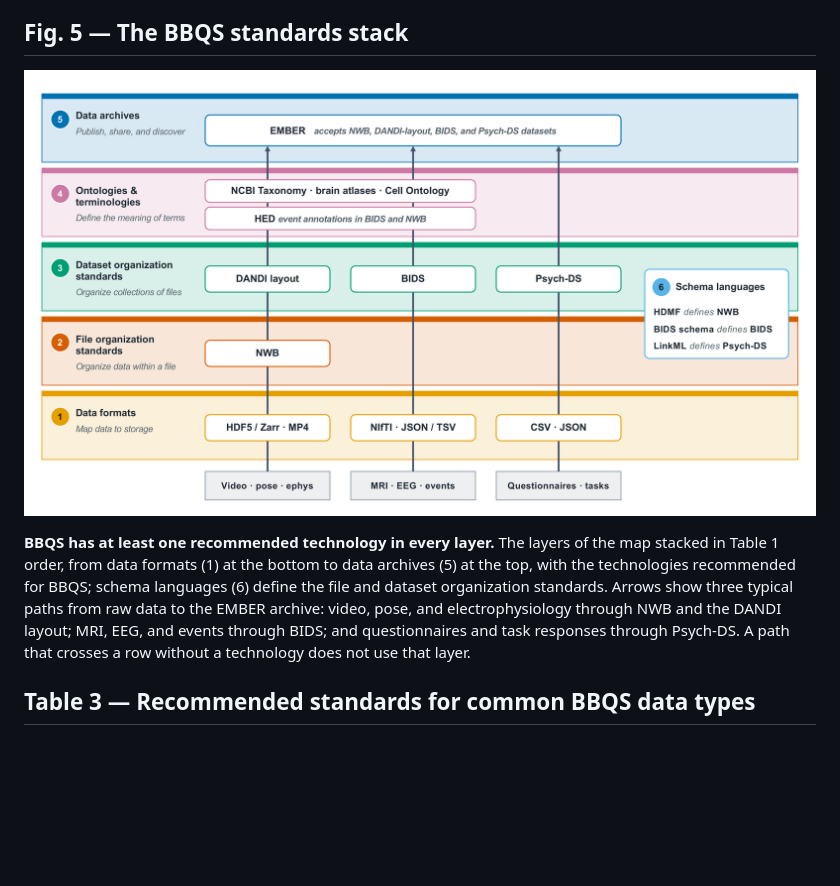
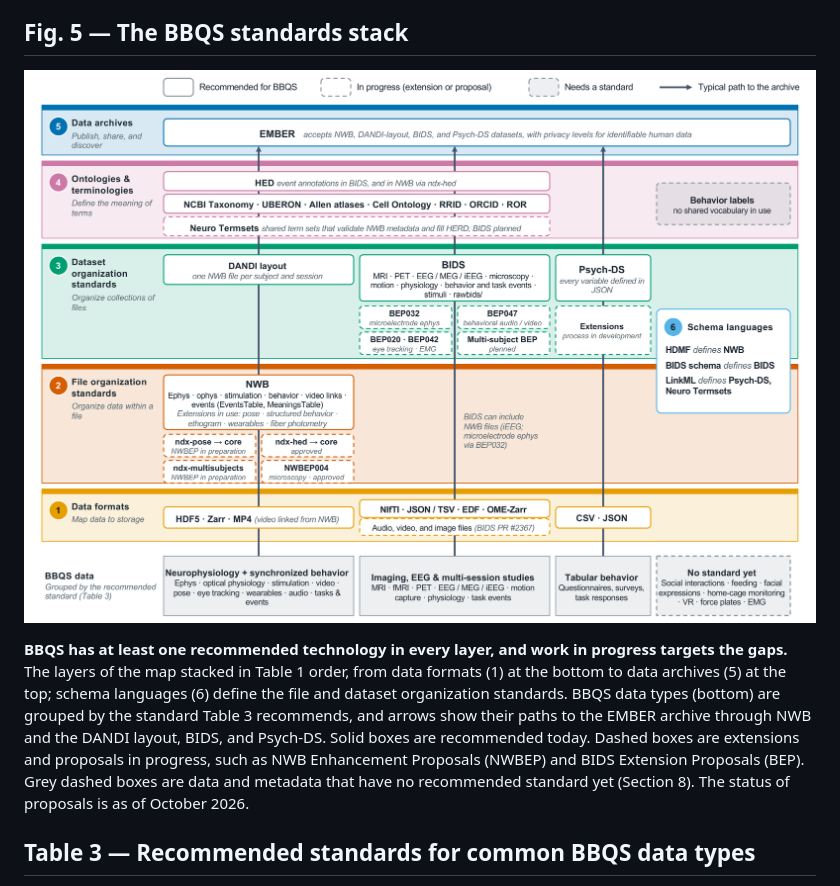
Before and after one commit to brain-bbqs/standards_paper, a Markdown page: draft/12_figures_tables.md, the part around the change. Rendered like a GitHub page; pictures changed too: figures/fig5_bbqs_stack/fig5_bbqs_stack_design.png; blank space fills up the shorter version.

```diff
--- a/draft/12_figures_tables.md
+++ b/draft/12_figures_tables.md
@@ -94,12 +94,14 @@ only.
 
 ![Fig. 5 design draft](../figures/fig5_bbqs_stack/fig5_bbqs_stack_design.png)
 
-**BBQS has at least one recommended technology in every layer.** The layers of the map stacked in
-Table 1 order, from data formats (1) at the bottom to data archives (5) at the top, with the technologies
-recommended for BBQS; schema languages (6) define the file and dataset organization standards. Arrows
-show three typical paths from raw data to the EMBER archive: video, pose, and electrophysiology through
-NWB and the DANDI layout; MRI, EEG, and events through BIDS; and questionnaires and task responses
-through Psych-DS. A path that crosses a row without a technology does not use that layer.
+**BBQS has at least one recommended technology in every layer, and work in progress targets the gaps.**
+The layers of the map stacked in Table 1 order, from data formats (1) at the bottom to data archives (5)
+at the top; schema languages (6) define the file and dataset organization standards. BBQS data types
+(bottom) are grouped by the standard Table 3 recommends, and arrows show their paths to the EMBER archive
+through NWB and the DANDI layout, BIDS, and Psych-DS. Solid boxes are recommended today. Dashed boxes are
+extensions and proposals in progress, such as NWB Enhancement Proposals (NWBEP) and BIDS Extension
+Proposals (BEP). Grey dashed boxes are data and metadata that have no recommended standard yet (Section 8).
+The status of proposals is as of October 2026.
 
 ## Table 3 — Recommended standards for common BBQS data types
 
```
Also changed, not shown: figures/fig5_bbqs_stack/README.md (+5 -5 lines), plan/TODO.md (+6 -3 lines), 1 other file.
